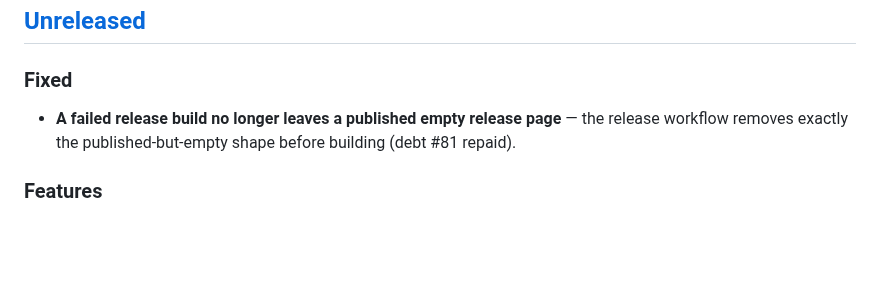
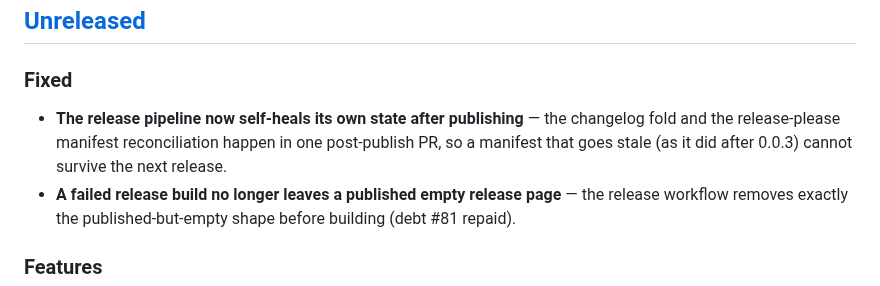
Before and after one commit to Knograph/kno, a Markdown page: CHANGELOG.md, the part around the change. GitHub-like rendering; blank space fills up the shorter version.

Commit message:
docs(changelog): record the post-publish self-heal
Co-Authored-By: Claude <noreply@anthropic.com>
Signed-off-by: DeVaris Brown <devaris@devaris.com>

```diff
--- a/CHANGELOG.md
+++ b/CHANGELOG.md
@@ -41,6 +41,9 @@ covenants — breaking any of them requires a major version.
 
 ### Fixed
 
+- **The release pipeline now self-heals its own state after publishing** — the changelog
+  fold and the release-please manifest reconciliation happen in one post-publish PR, so a
+  manifest that goes stale (as it did after 0.0.3) cannot survive the next release.
 - **A failed release build no longer leaves a published empty release page** — the release
   workflow removes exactly the published-but-empty shape before building (debt #81 repaid).
 
```
